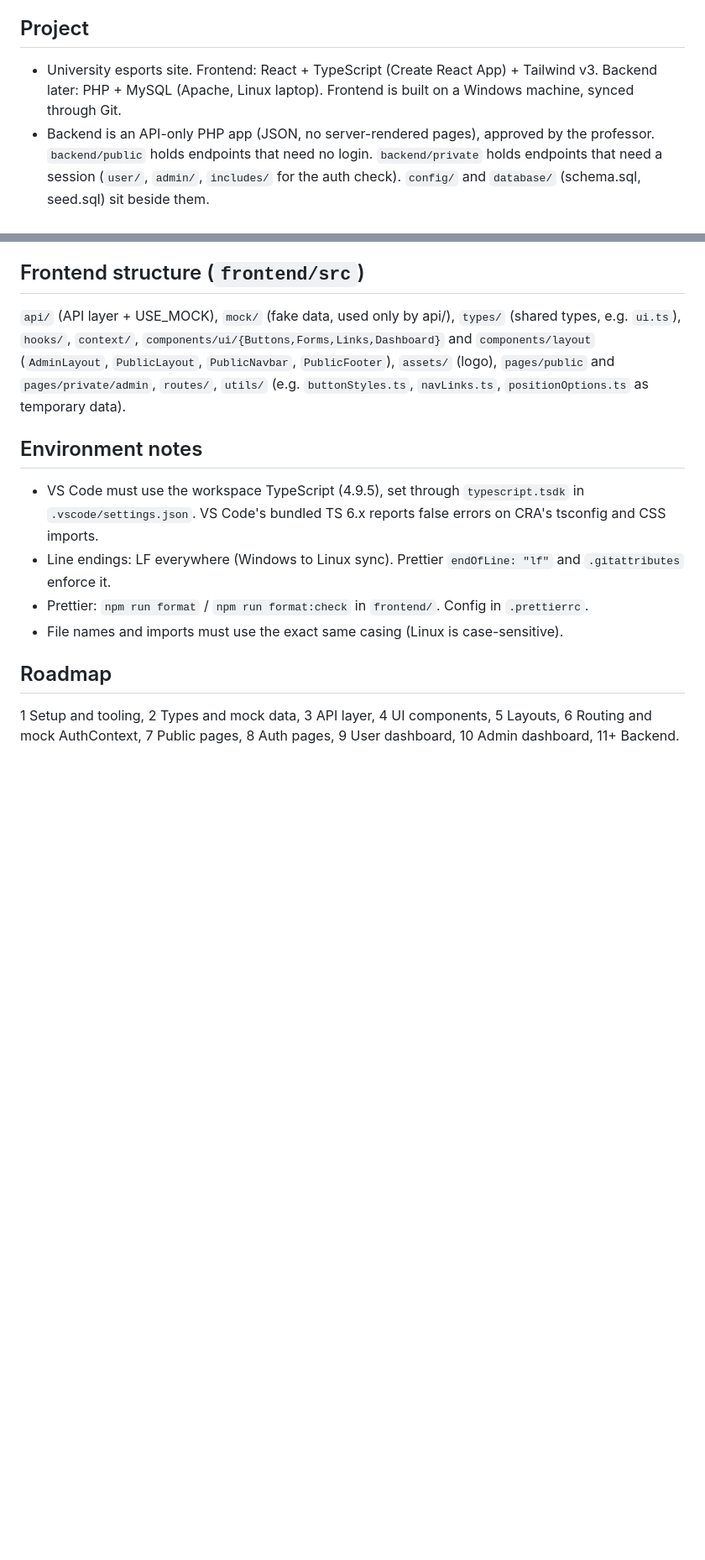
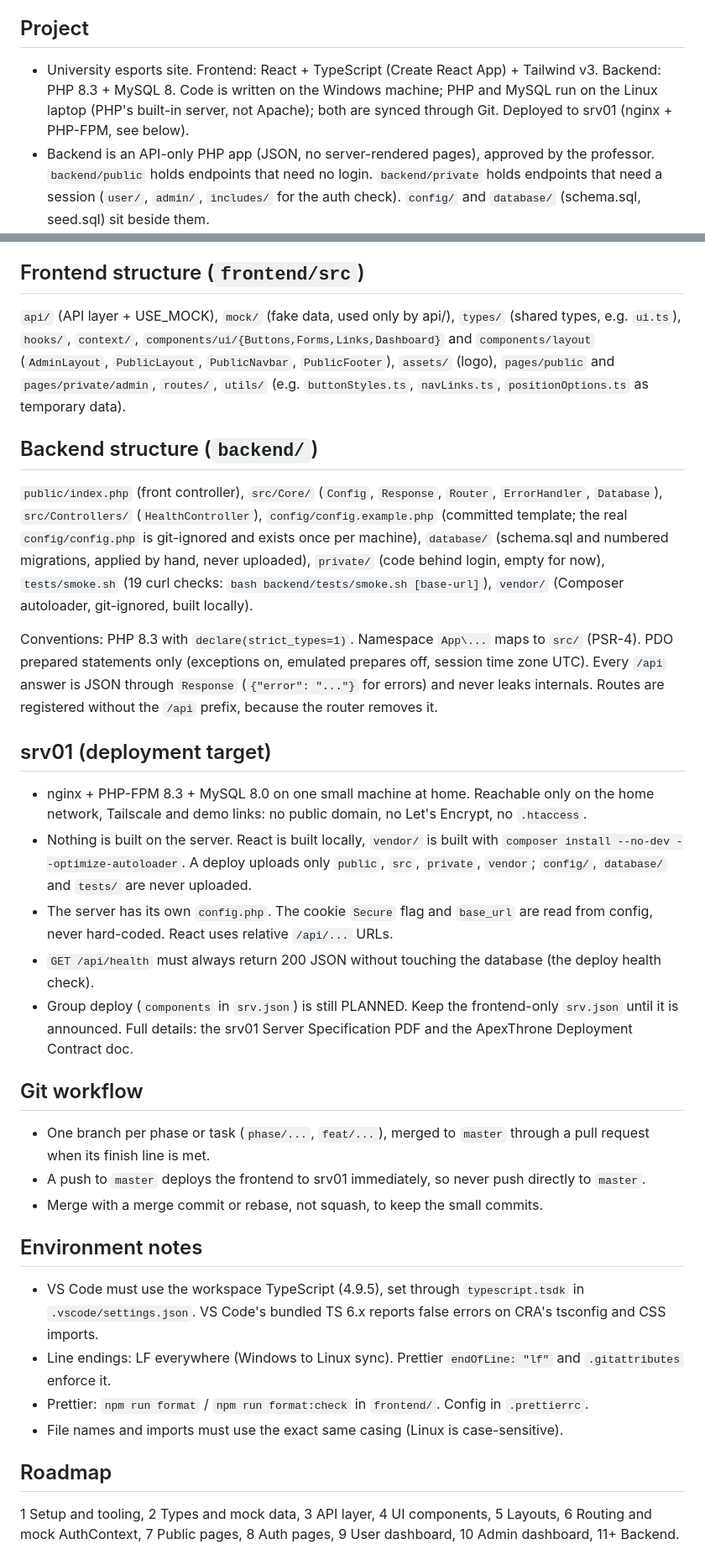
Before and after one commit to Russia3654/ApexThrone, a Markdown page: CLAUDE.md, 2 parts joined by grey strips. Shown at 84% size. Drawn GitHub-style; blank space fills up the shorter version.

Commit message:
docs: update status after backend phase 1

```diff
--- a/CLAUDE.md
+++ b/CLAUDE.md
@@ -27,7 +27,7 @@
 
 ## Project
 
-- University esports site. Frontend: React + TypeScript (Create React App) + Tailwind v3. Backend later: PHP + MySQL (Apache, Linux laptop). Frontend is built on a Windows machine, synced through Git.
+- University esports site. Frontend: React + TypeScript (Create React App) + Tailwind v3. Backend: PHP 8.3 + MySQL 8. Code is written on the Windows machine; PHP and MySQL run on the Linux laptop (PHP's built-in server, not Apache); both are synced through Git. Deployed to srv01 (nginx + PHP-FPM, see below).
 - Backend is an API-only PHP app (JSON, no server-rendered pages), approved by the professor. `backend/public` holds endpoints that need no login. `backend/private` holds endpoints that need a session (`user/`, `admin/`, `includes/` for the auth check). `config/` and `database/` (schema.sql, seed.sql) sit beside them.
 - Public/private separation on the frontend: `pages/public` and `pages/private`.
 - Frontend-first with mock data behind an API layer (`USE_MOCK` flag). Backend follows the professor's schedule.
@@ -51,6 +51,26 @@
 
 `api/` (API layer + USE_MOCK), `mock/` (fake data, used only by api/), `types/` (shared types, e.g. `ui.ts`), `hooks/`, `context/`, `components/ui/{Buttons,Forms,Links,Dashboard}` and `components/layout` (`AdminLayout`, `PublicLayout`, `PublicNavbar`, `PublicFooter`), `assets/` (logo), `pages/public` and `pages/private/admin`, `routes/`, `utils/` (e.g. `buttonStyles.ts`, `navLinks.ts`, `positionOptions.ts` as temporary data).
 
+## Backend structure (`backend/`)
+
+`public/index.php` (front controller), `src/Core/` (`Config`, `Response`, `Router`, `ErrorHandler`, `Database`), `src/Controllers/` (`HealthController`), `config/config.example.php` (committed template; the real `config/config.php` is git-ignored and exists once per machine), `database/` (schema.sql and numbered migrations, applied by hand, never uploaded), `private/` (code behind login, empty for now), `tests/smoke.sh` (19 curl checks: `bash backend/tests/smoke.sh [base-url]`), `vendor/` (Composer autoloader, git-ignored, built locally).
+
+Conventions: PHP 8.3 with `declare(strict_types=1)`. Namespace `App\...` maps to `src/` (PSR-4). PDO prepared statements only (exceptions on, emulated prepares off, session time zone UTC). Every `/api` answer is JSON through `Response` (`{"error": "..."}` for errors) and never leaks internals. Routes are registered without the `/api` prefix, because the router removes it.
+
+## srv01 (deployment target)
+
+- nginx + PHP-FPM 8.3 + MySQL 8.0 on one small machine at home. Reachable only on the home network, Tailscale and demo links: no public domain, no Let's Encrypt, no `.htaccess`.
+- Nothing is built on the server. React is built locally, `vendor/` is built with `composer install --no-dev --optimize-autoloader`. A deploy uploads only `public`, `src`, `private`, `vendor`; `config/`, `database/` and `tests/` are never uploaded.
+- The server has its own `config.php`. The cookie `Secure` flag and `base_url` are read from config, never hard-coded. React uses relative `/api/...` URLs.
+- `GET /api/health` must always return 200 JSON without touching the database (the deploy health check).
+- Group deploy (`components` in `srv.json`) is still PLANNED. Keep the frontend-only `srv.json` until it is announced. Full details: the srv01 Server Specification PDF and the ApexThrone Deployment Contract doc.
+
+## Git workflow
+
+- One branch per phase or task (`phase/...`, `feat/...`), merged to `master` through a pull request when its finish line is met.
+- A push to `master` deploys the frontend to srv01 immediately, so never push directly to `master`.
+- Merge with a merge commit or rebase, not squash, to keep the small commits.
+
 ## Environment notes
 
 - VS Code must use the workspace TypeScript (4.9.5), set through `typescript.tsdk` in `.vscode/settings.json`. VS Code's bundled TS 6.x reports false errors on CRA's tsconfig and CSS imports.
```
Also changed, not shown: other parts of CLAUDE.md (+4 -4 lines).
